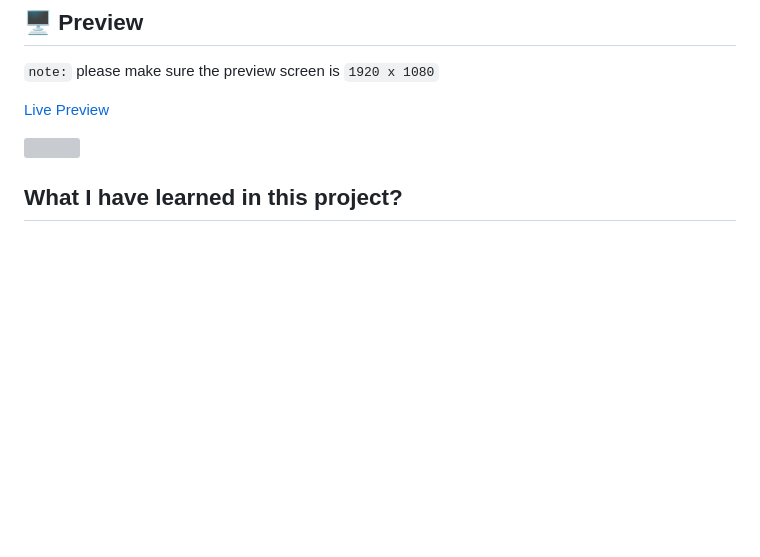
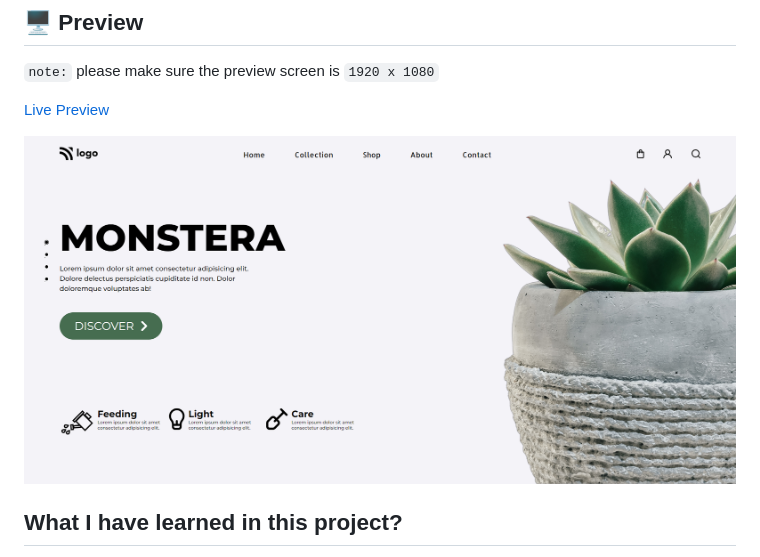
Before and after one commit to Adnan-Sarkar/Plant-Home-Page-Project-6, a Markdown page: README.md, the part around the change printed below. GitHub-like rendering; pictures changed too: Plant Home Page.png (added); blank space fills up the shorter version; grey boxes are pictures that could not be loaded.

Commit message:
Updating README file and adding live preview image

```diff
--- a/README.md
+++ b/README.md
@@ -15,5 +15,5 @@ I'm `Adnan Sarkar`. This is the 6th assignment in my [Full Stack Javascript](htt
 
-![]()
+![](Plant%20Home%20Page.png)
 
 ##  What I have learned in this project?
 - Flex-box for elements alignment.
```
Also changed, not shown: other parts of README.md (+1 -1 lines).
